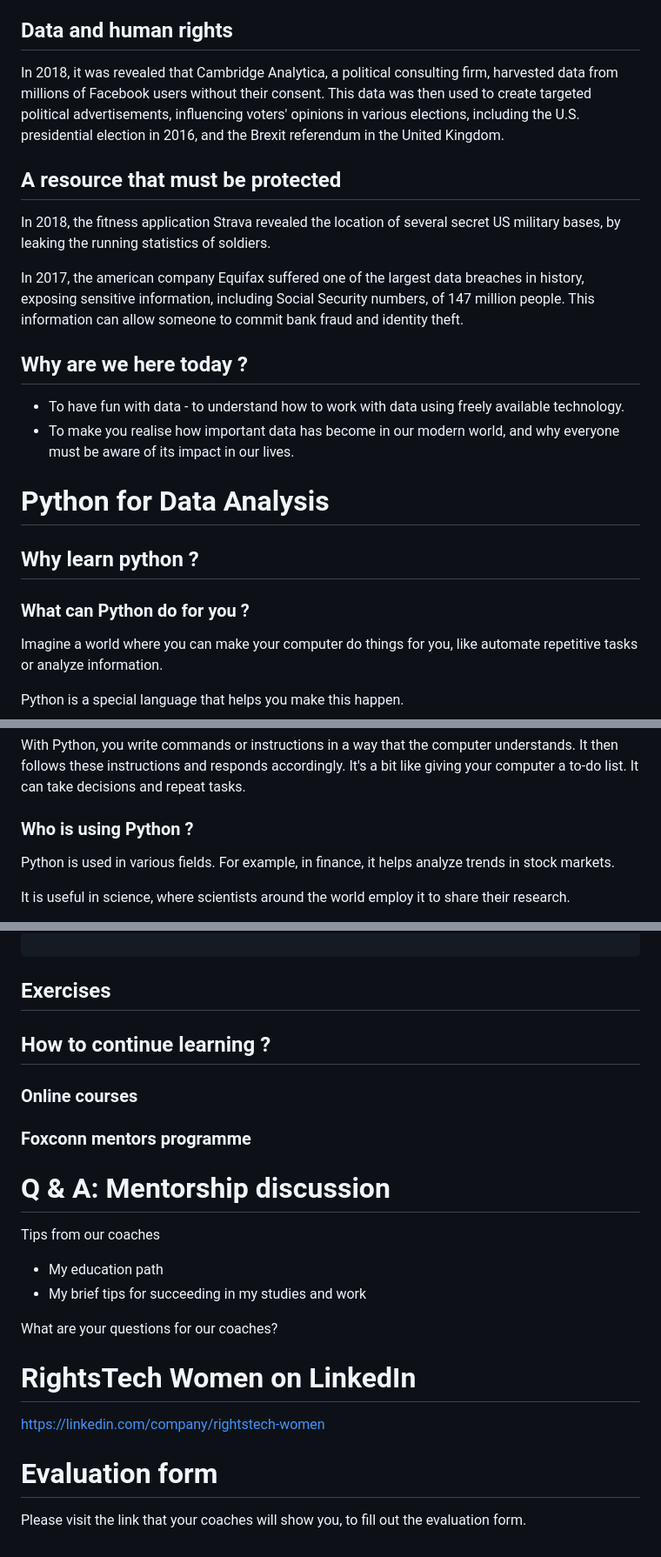
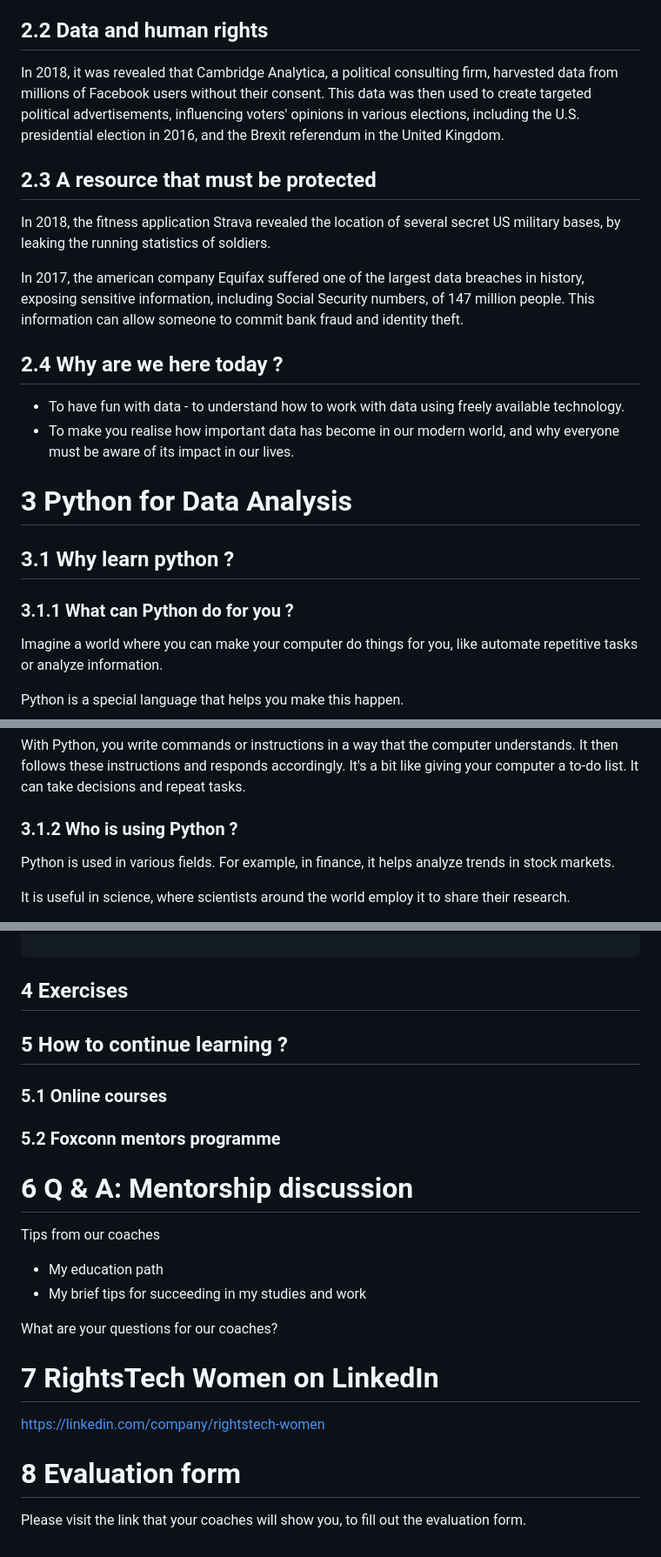
Before and after one commit to rightstech/data-science-for-business, a Markdown page: material/script.md, 3 parts joined by grey strips. Shown: that part at 87% size. GitHub-like rendering.

````diff
--- a/material/script.md
+++ b/material/script.md
@@ -132,26 +132,26 @@ Data has become as important as water or clean air :
 * Data is willingly given out by individuals : Your phone analyses what you are saying, where you are going, what you are buying.
 * Data is easier and easier to process : Artificial intelligence can nowadays extract data from situations that would previously require too much work by persons (reading text, interpreting speech).
 
-## Data and human rights
+## 2.2 Data and human rights
 
 In 2018, it was revealed that Cambridge Analytica, a political consulting firm, harvested data from millions of Facebook users without their consent. This data was then used to create targeted political advertisements, influencing voters' opinions in various elections, including the U.S. presidential election in 2016, and the Brexit referendum in the United Kingdom.
 
-## A resource that must be protected
+## 2.3 A resource that must be protected
 
 In 2018, the fitness application Strava revealed the location of several secret US military bases, by leaking the running statistics of soldiers.
 
 In 2017, the american company Equifax suffered one of the largest data breaches in history, exposing sensitive information, including Social Security numbers, of 147 million people. This information can allow someone to commit bank fraud and identity theft.
 
-## Why are we here today ?
+## 2.4 Why are we here today ?
 
 * To have fun with data - to understand how to work with data using freely available technology.
 * To make you realise how important data has become in our modern world, and why everyone must be aware of its impact in our lives.
 
-# Python for Data Analysis
+# 3 Python for Data Analysis
 
-## Why learn python ?
+## 3.1 Why learn python ?
 
-### What can Python do for you ?
+### 3.1.1 What can Python do for you ?
 
 Imagine a world where you can make your computer do things for you, like automate repetitive tasks or analyze information.
 
@@ -165,7 +165,7 @@ You can use Python to automate tasks, like renaming organizing your photos, perf
 With Python, you write commands or instructions in a way that the computer understands. It then follows these instructions and responds accordingly. It's a bit like giving your computer a to-do list. It can take decisions and repeat tasks.
 
 
-### Who is using Python ?
+### 3.1.2  Who is using Python ?
 
 Python is used in various fields. For example, in finance, it helps analyze trends in stock markets.
 
@@ -372,23 +372,23 @@ plot.show()
 
 ```
 
-## Exercises
+## 4 Exercises
 
-## How to continue learning ?
+## 5 How to continue learning ?
 
-### Online courses
+### 5.1 Online courses
 
-### Foxconn mentors programme
+### 5.2 Foxconn mentors programme
 
-# Q & A: Mentorship discussion
+# 6 Q & A: Mentorship discussion
 Tips from our coaches
 * My education path
 * My brief tips for succeeding in my studies and work
 
 What are your questions for our coaches?
 
-# RightsTech Women on LinkedIn
+# 7 RightsTech Women on LinkedIn
 https://linkedin.com/company/rightstech-women
 
-# Evaluation form
+# 8 Evaluation form
 Please visit the link that your coaches will show you, to fill out the evaluation form.
````
Also changed, not shown: other parts of material/script.md (+37 -37 lines).
